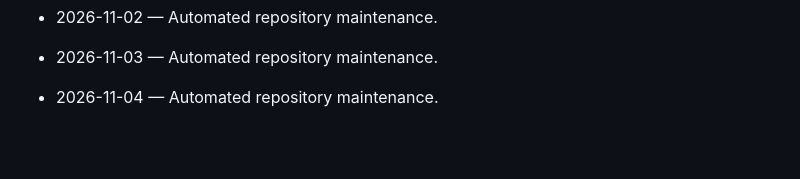
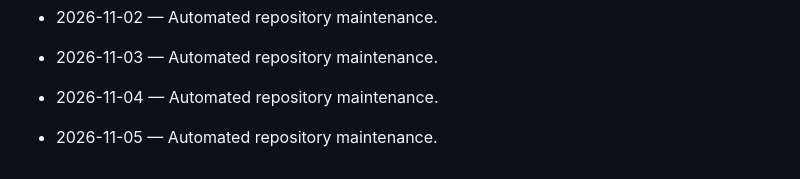
Before and after one commit to Mahnoor-Khizar/AutoXpress-by-Mahnoor, a Markdown page: DAILY_ACTIVITY.md, the part around the change. Drawn GitHub-style; blank space fills up the shorter version.

Commit message:
chore: daily maintenance

```diff
--- a/DAILY_ACTIVITY.md
+++ b/DAILY_ACTIVITY.md
@@ -147,3 +147,5 @@ This file is maintained automatically.
 - 2026-11-03 — Automated repository maintenance.
 
 - 2026-11-04 — Automated repository maintenance.
+
+- 2026-11-05 — Automated repository maintenance.
```
